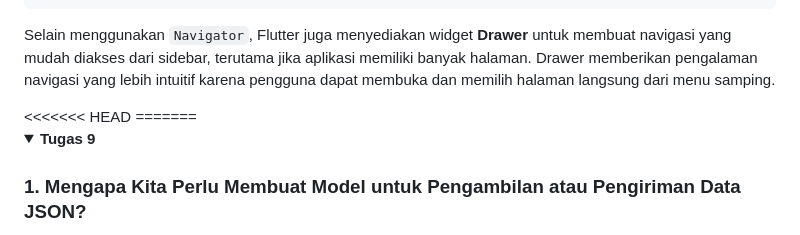
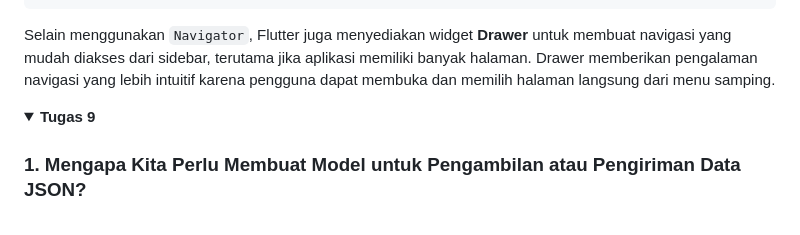
Before and after one commit to annisadwiyanti/old-world-adornments-mobile, a Markdown page: README.md, the part around the change. Rendered like a GitHub page; folded sections open.

```diff
--- a/README.md
+++ b/README.md
@@ -183,8 +183,6 @@ Navigator.pop(context);
 
 Selain menggunakan `Navigator`, Flutter juga menyediakan widget **Drawer** untuk membuat navigasi yang mudah diakses dari sidebar, terutama jika aplikasi memiliki banyak halaman. Drawer memberikan pengalaman navigasi yang lebih intuitif karena pengguna dapat membuka dan memilih halaman langsung dari menu samping.
 </details>
-<<<<<<< HEAD
-=======
 
 <details>
 <Summary><b>Tugas 9</b></Summary>
```
